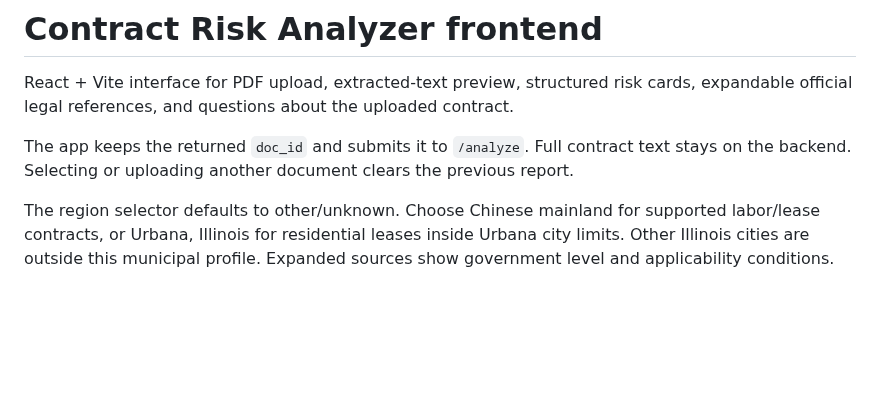
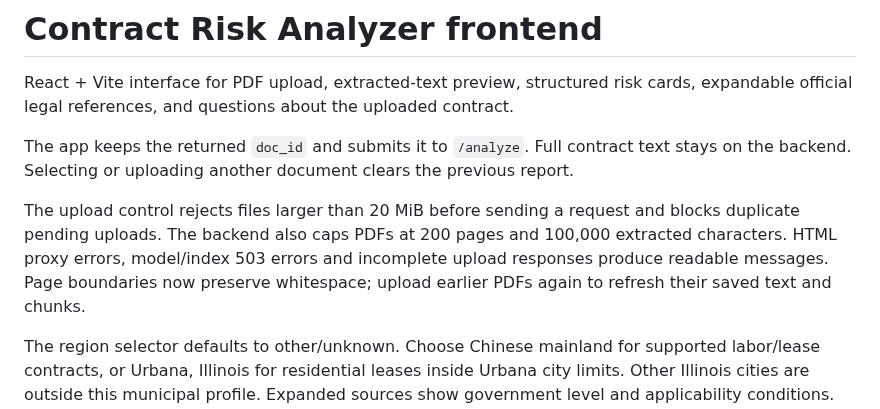
Before and after one commit to GlennShi7/contract-analyzer, a Markdown page: frontend/README.md, the part around the change. Drawn GitHub-style; blank space fills up the shorter version.

```diff
--- a/frontend/README.md
+++ b/frontend/README.md
@@ -3,6 +3,8 @@
 React + Vite interface for PDF upload, extracted-text preview, structured risk cards, expandable official legal references, and questions about the uploaded contract.
 
 The app keeps the returned `doc_id` and submits it to `/analyze`. Full contract text stays on the backend. Selecting or uploading another document clears the previous report.
+
+The upload control rejects files larger than 20 MiB before sending a request and blocks duplicate pending uploads. The backend also caps PDFs at 200 pages and 100,000 extracted characters. HTML proxy errors, model/index 503 errors and incomplete upload responses produce readable messages. Page boundaries now preserve whitespace; upload earlier PDFs again to refresh their saved text and chunks.
 
 The region selector defaults to other/unknown. Choose Chinese mainland for supported labor/lease contracts, or Urbana, Illinois for residential leases inside Urbana city limits. Other Illinois cities are outside this municipal profile. Expanded sources show government level and applicability conditions. Cards distinguish matched quotes from quotes requiring manual review; the risk score is a model-generated hint, not a legal determination.
 
```
Also changed, not shown: DEPLOYMENT.md (+3 -1 lines), README.md (+4 -2 lines), docs/images/demo-overview.png, docs/images/demo-questions.png, 9 other files.
